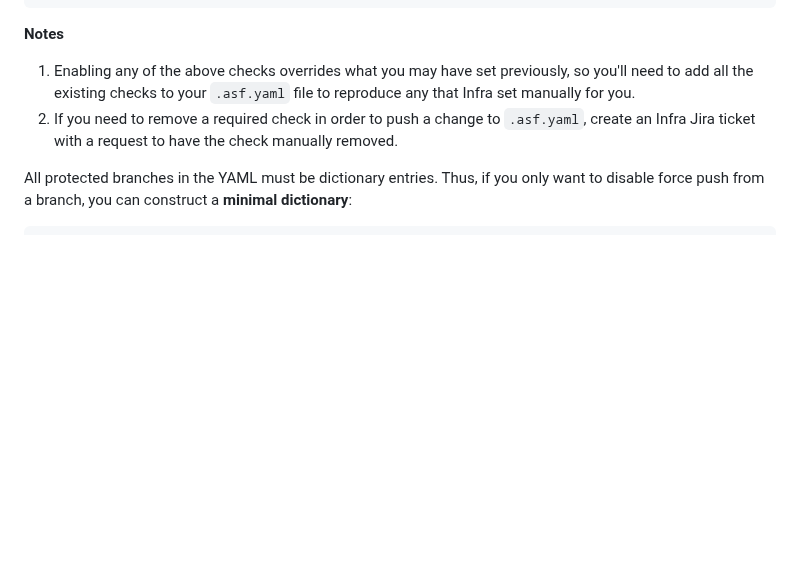
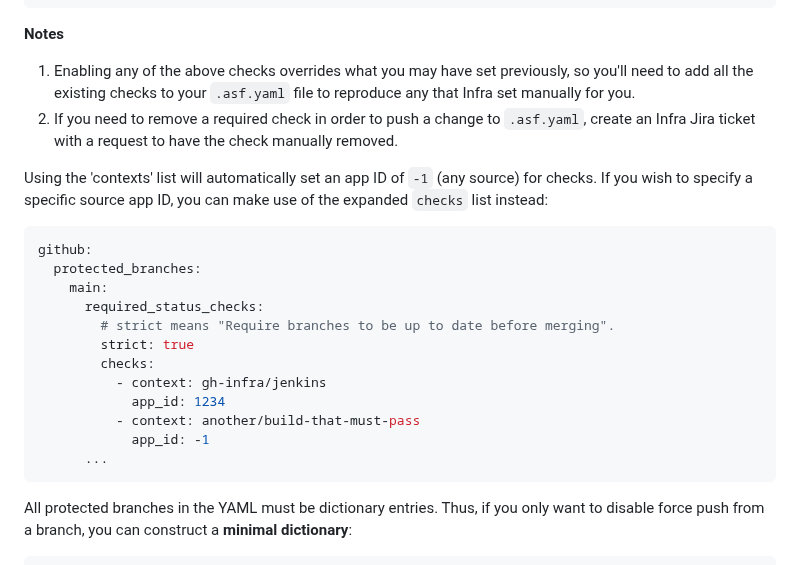
Before and after one commit to apache/infrastructure-asfyaml, a Markdown page: README.md, the part around the change. GitHub-like rendering; blank space fills up the shorter version.

Commit message:
Add info about the expanded contexts option, 'checks'

```diff
--- a/README.md
+++ b/README.md
@@ -401,6 +401,24 @@ github:
   1. Enabling any of the above checks overrides what you may have set previously, so you'll need to add all the existing checks to your `.asf.yaml` file to reproduce any that Infra set manually for you.
   2. If you need to remove a required check in order to push a change to `.asf.yaml`, create an Infra Jira ticket with a request to have the check manually removed.
 
+Using the 'contexts' list will automatically set an app ID of `-1` (any source) for checks. If you wish to specify a specific source app ID, you can make use of the expanded `checks` list instead:
+
+~~~yaml
+github:
+  protected_branches:
+    main:
+      required_status_checks:
+        # strict means "Require branches to be up to date before merging".
+        strict: true
+        checks:
+          - context: gh-infra/jenkins
+            app_id: 1234
+          - context: another/build-that-must-pass
+            app_id: -1
+      ...
+~~~
+
+
 All protected branches in the YAML must be dictionary entries. Thus, if you only want to disable force push from a branch, you can construct a **minimal dictionary**:
 
 ~~~yaml
```
